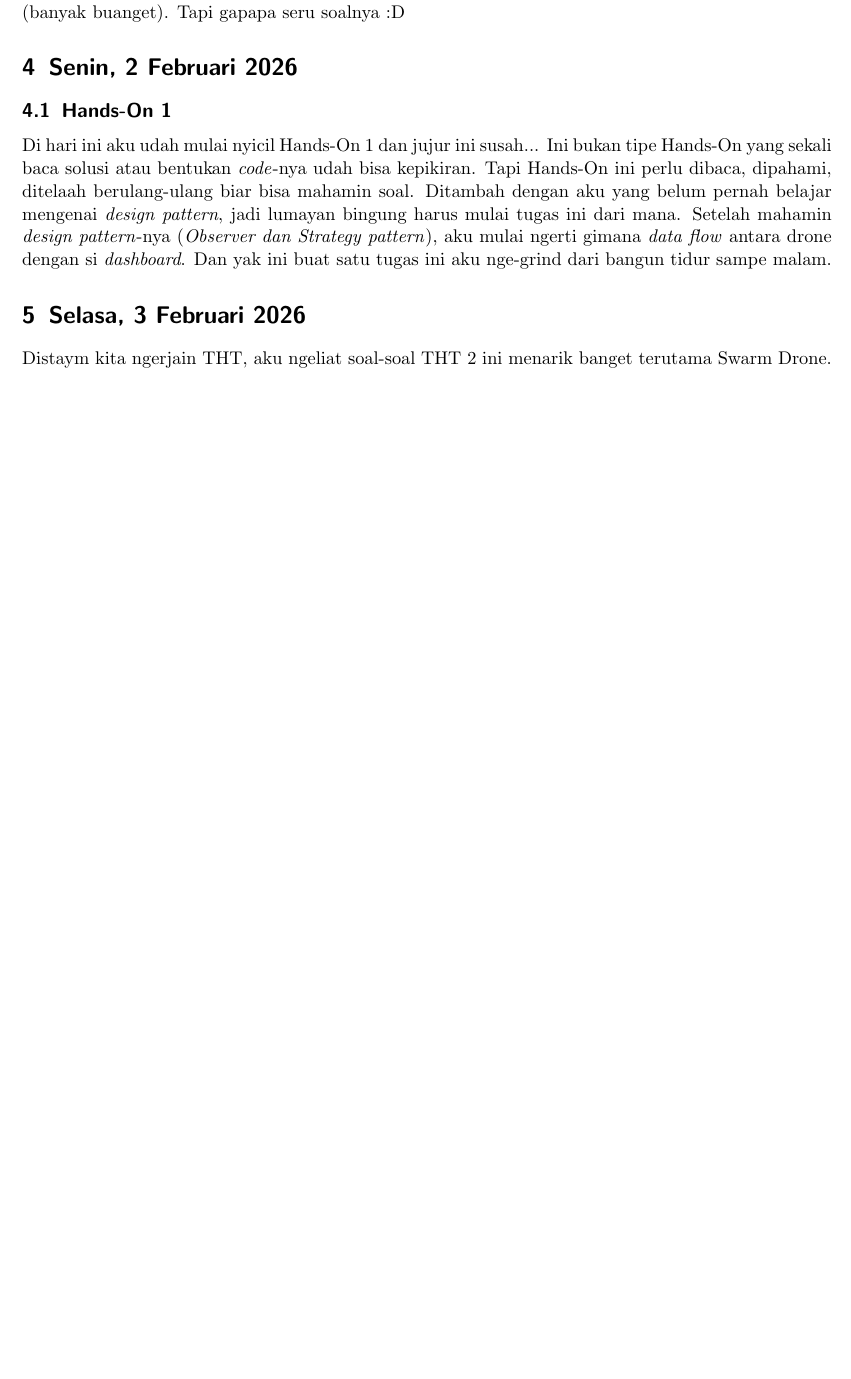
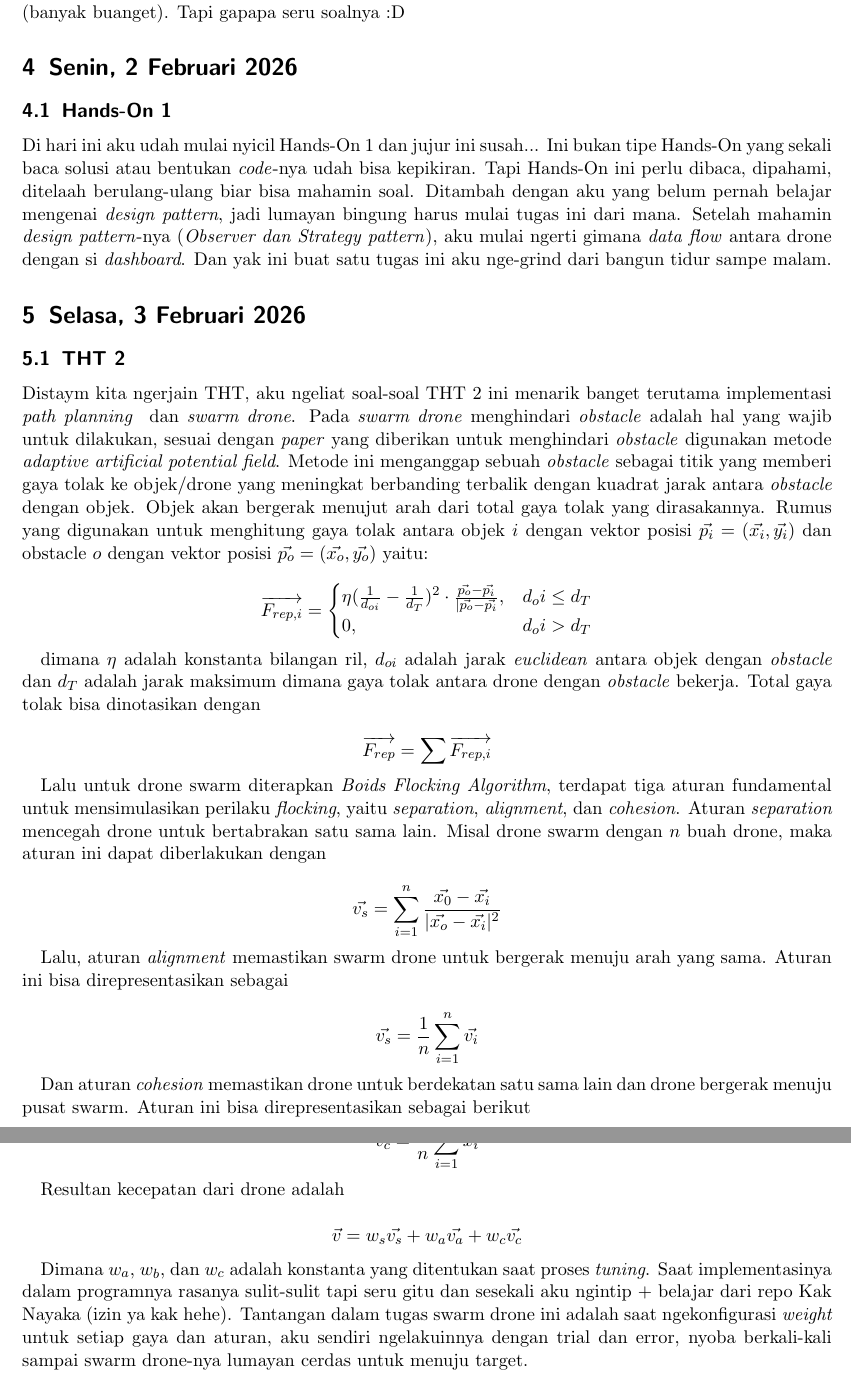
Before and after one commit to LazyYeou/CaRSC26_19625123_TechnicalJournal, a LaTeX document (main.tex): part of page 9 of 9 before the commit and two parts of pages 9 and 10 of 10 after it, the two joined at a grey line, cut so that both start at the same text, the shorter picture padded with empty space. Compiled offline with pdfLaTeX.

Commit message:
feat: add tht 2

```diff
--- a/main.tex
+++ b/main.tex
@@ -230,6 +230,47 @@ Materinya menarik banget, tapi lumayan \textit{overwhelmed} dengan materi-materi
 Di hari ini aku udah mulai nyicil Hands-On 1 dan jujur ini susah... Ini bukan tipe Hands-On yang sekali baca solusi atau bentukan \textit{code}-nya udah bisa kepikiran. Tapi Hands-On ini perlu dibaca, dipahami, ditelaah berulang-ulang biar bisa mahamin soal. Ditambah dengan aku yang belum pernah belajar mengenai \textit{design pattern}, jadi lumayan bingung harus mulai tugas ini dari mana. Setelah mahamin \textit{design pattern}-nya (\textit{Observer dan Strategy pattern}), aku mulai ngerti gimana \textit{data flow} antara drone dengan si \textit{dashboard}. Dan yak ini buat satu tugas ini aku nge-grind dari bangun tidur sampe malam.
 
 \section{Selasa, 3 Februari 2026}
-Distaym kita ngerjain THT, aku ngeliat soal-soal THT 2 ini menarik banget terutama Swarm Drone.
 
+\subsection{THT 2}
+Distaym kita ngerjain THT, aku ngeliat soal-soal THT 2 ini menarik banget terutama implementasi \textit{path planning } dan \textit{swarm drone}. Pada \textit{swarm drone} menghindari \textit{obstacle} adalah hal yang wajib untuk dilakukan, sesuai dengan \textit{paper} yang diberikan untuk menghindari \textit{obstacle} digunakan metode \textit{adaptive artificial potential field}. Metode ini menganggap sebuah \textit{obstacle} sebagai titik yang memberi gaya tolak ke objek/drone yang meningkat berbanding terbalik dengan kuadrat jarak antara \textit{obstacle} dengan objek. Objek akan bergerak menujut arah dari total gaya tolak yang dirasakannya. Rumus yang digunakan untuk menghitung gaya tolak antara objek $i$ dengan vektor posisi $\vec{p_i} = (\vec{x_i}, \vec{y_i})$ dan obstacle $o$ dengan vektor posisi $\vec{p_o} = (\vec{x_o}, \vec{y_o})$ yaitu:
+
+\[
+\overrightarrow{F_{rep,i}} =
+\begin{cases}
+    \eta(\frac{1}{d_{oi}} - \frac{1}{d_T})^2 \cdot \frac{\vec{p_o} - \vec{p_i}}{|\vec{p_o} - \vec{p_i}}, & d_oi \le d_T \\
+    0, & d_oi > d_T
+\end{cases}
+\]
+
+dimana $\eta$ adalah konstanta bilangan ril, $d_{oi}$ adalah jarak \textit{euclidean} antara objek dengan \textit{obstacle} dan $d_T$ adalah jarak maksimum dimana gaya tolak antara drone dengan \textit{obstacle} bekerja. Total gaya tolak bisa dinotasikan dengan
+
+\[
+\overrightarrow{F_{rep}} = \sum{\overrightarrow{F_{rep,i}}}
+\]
+
+Lalu untuk drone swarm diterapkan \textit{Boids Flocking Algorithm}, terdapat tiga aturan fundamental untuk mensimulasikan perilaku \textit{flocking}, yaitu \textit{separation}, \textit{alignment}, dan \textit{cohesion}. Aturan \textit{separation} mencegah drone untuk bertabrakan satu sama lain. Misal drone swarm dengan $n$ buah drone, maka aturan ini dapat diberlakukan dengan
+
+\[
+\vec{v_s} = \sum_{i=1}^{n}{\frac{\vec{x_0} - \vec{x_i}}{|\vec{x_o} - \vec{x_i}| ^ 2}}
+\]
+
+Lalu, aturan \textit{alignment} memastikan swarm drone untuk bergerak menuju arah yang sama. Aturan ini bisa direpresentasikan sebagai
+
+\[
+\vec{v_s} = \frac{1}{n} \sum_{i=1}^{n}{\vec{v_i}}
+\]
+
+Dan aturan \textit{cohesion} memastikan drone untuk berdekatan satu sama lain dan drone bergerak menuju pusat swarm. Aturan ini bisa direpresentasikan sebagai berikut
+
+\[
+\vec{v_c} = \frac{1}{n} \sum_{i=1}^{n}{\vec{x_i}}
+\]
+
+Resultan kecepatan dari drone adalah
+
+\[
+\vec{v} = w_s\vec{v_s} + w_a\vec{v_a} + w_c\vec{v_c}
+\]
+
+Dimana $w_a$, $w_b$, dan $w_c$ adalah konstanta yang ditentukan saat proses \textit{tuning}. Saat implementasinya dalam programnya rasanya sulit-sulit tapi seru gitu dan sesekali aku ngintip + belajar dari repo Kak Nayaka (izin ya kak hehe). Tantangan dalam tugas swarm drone ini adalah saat ngekonfigurasi \textit{weight} untuk setiap gaya dan aturan, aku sendiri ngelakuinnya dengan trial dan error, nyoba berkali-kali sampai swarm drone-nya lumayan cerdas untuk menuju target.
 \end{document}
```
Also changed, not shown: main.pdf.
